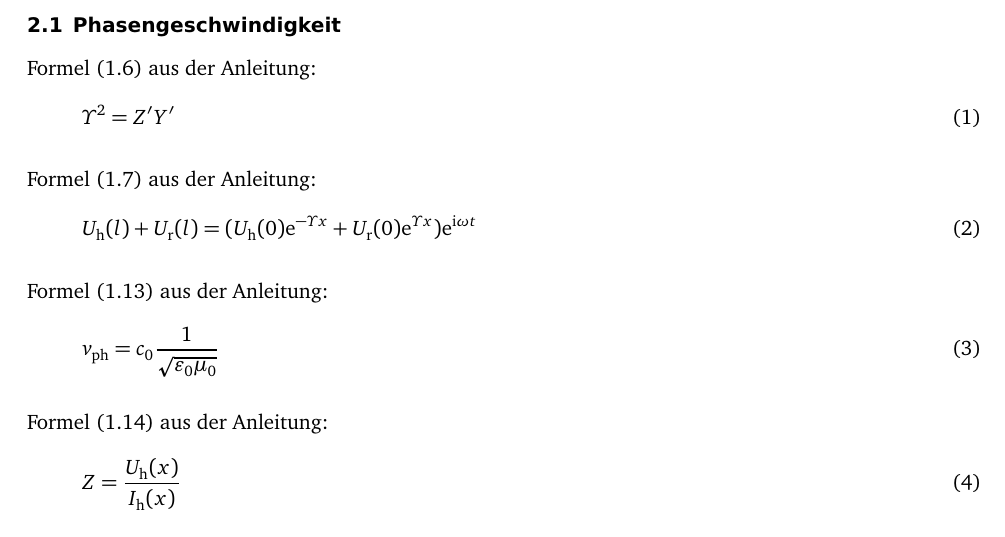
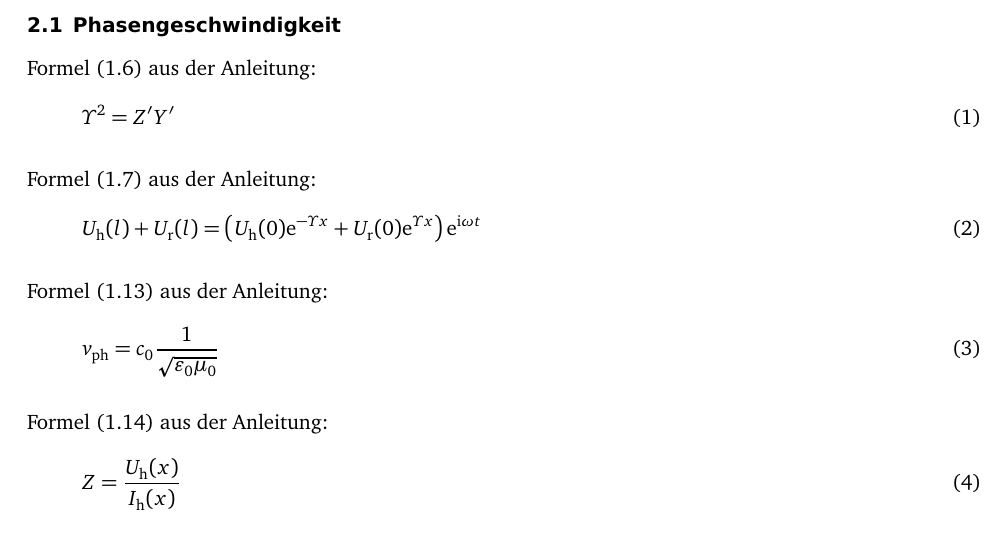
Before and after one commit to martin-ueding/physik313-Protokolle, a LaTeX document (Template.tex): part of page 2 of 5, cut so that both start at the same text. Compiled offline with pdfLaTeX; an older LaTeX class or package is replaced by its successor.

Commit message:
Größere Klammern

```diff
--- a/Template.tex
+++ b/Template.tex
@@ -54,7 +54,7 @@ Formel (1.7) aus der Anleitung:
 \begin{equation}
 	\label{eq:1.7}
 	U_\text h(l) + U_\text r(l)
-	= (U_\text h(0) \eup^{-\Upsilon x} + U_\text r(0) \eup^{\Upsilon x}) \eup^{\iup \omega t}
+	= \del{U_\text h(0) \eup^{-\Upsilon x} + U_\text r(0) \eup^{\Upsilon x}} \eup^{\iup \omega t}
 \end{equation}
 
 Formel (1.13) aus der Anleitung:
```
